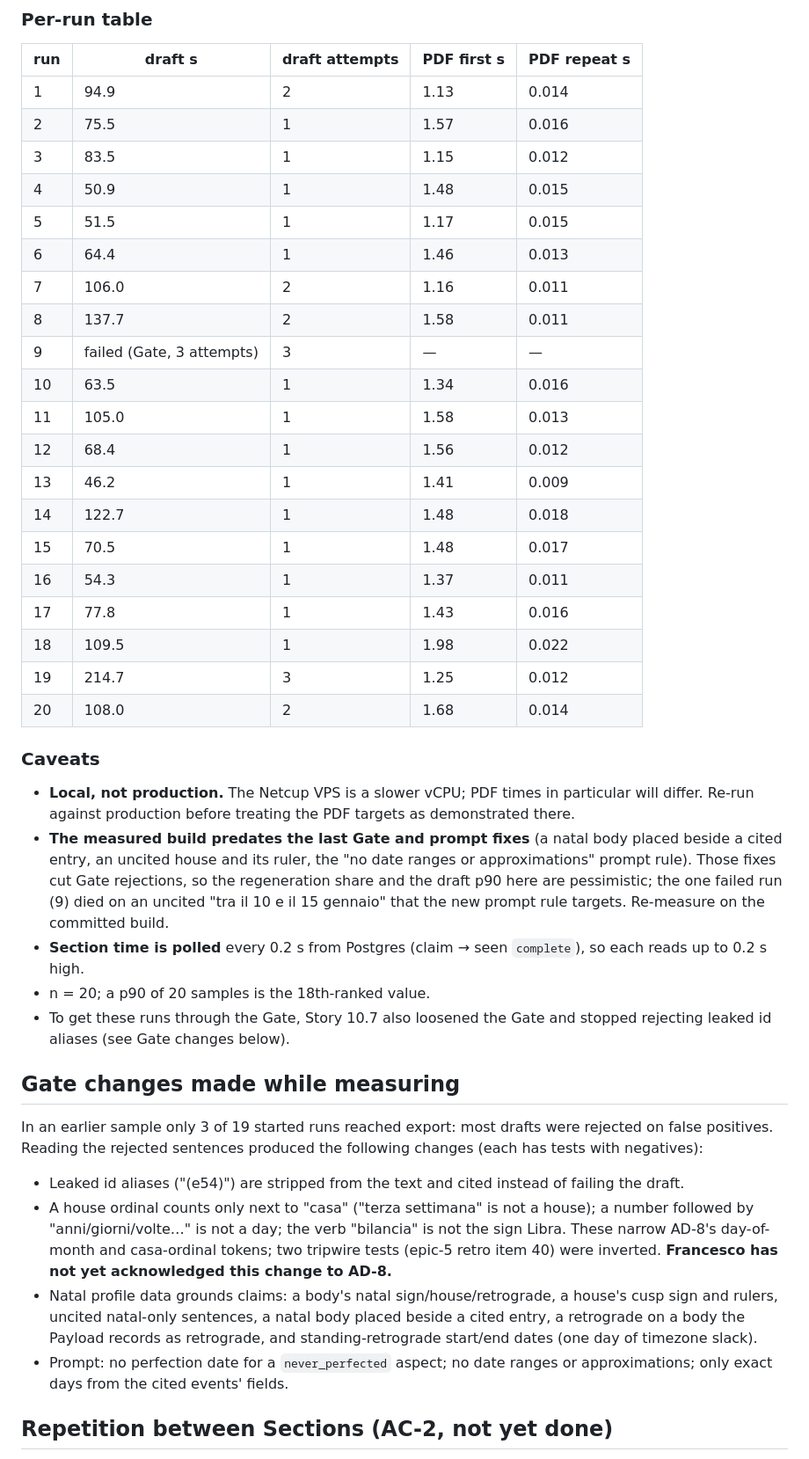
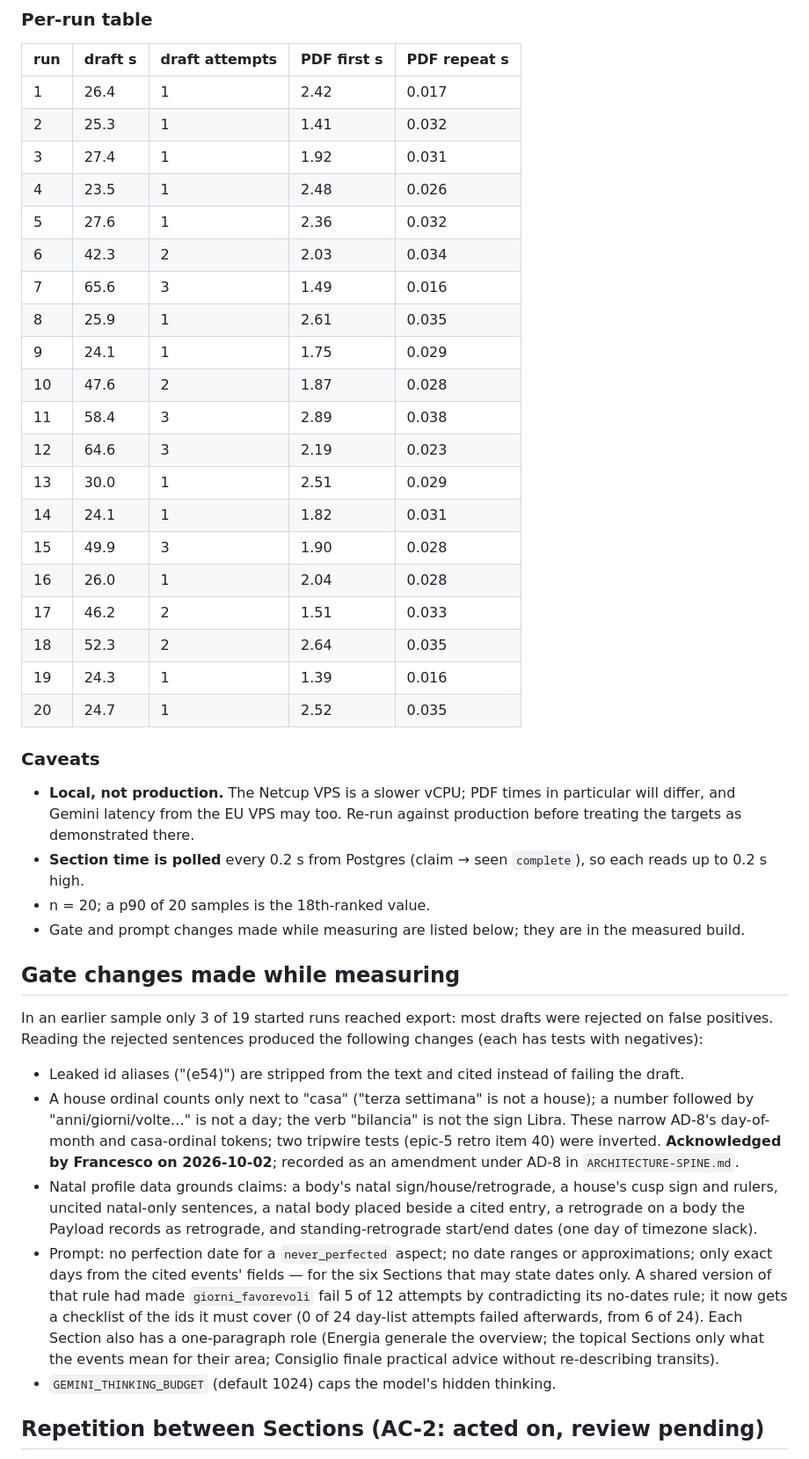
Before and after one commit to kawashita86/astro-report, a Markdown page: docs/release-validation/latency.md, the part around one of its changes. Shown at 88% size. GitHub-like rendering.

```diff
--- a/docs/release-validation/latency.md
+++ b/docs/release-validation/latency.md
@@ -76,43 +82,37 @@ outcome = "blocked"
 
 | run | draft s | draft attempts | PDF first s | PDF repeat s |
 |---|---|---|---|---|
-| 1 | 94.9 | 2 | 1.13 | 0.014 |
-| 2 | 75.5 | 1 | 1.57 | 0.016 |
-| 3 | 83.5 | 1 | 1.15 | 0.012 |
-| 4 | 50.9 | 1 | 1.48 | 0.015 |
-| 5 | 51.5 | 1 | 1.17 | 0.015 |
-| 6 | 64.4 | 1 | 1.46 | 0.013 |
-| 7 | 106.0 | 2 | 1.16 | 0.011 |
-| 8 | 137.7 | 2 | 1.58 | 0.011 |
-| 9 | failed (Gate, 3 attempts) | 3 | — | — |
-| 10 | 63.5 | 1 | 1.34 | 0.016 |
-| 11 | 105.0 | 1 | 1.58 | 0.013 |
-| 12 | 68.4 | 1 | 1.56 | 0.012 |
-| 13 | 46.2 | 1 | 1.41 | 0.009 |
-| 14 | 122.7 | 1 | 1.48 | 0.018 |
-| 15 | 70.5 | 1 | 1.48 | 0.017 |
-| 16 | 54.3 | 1 | 1.37 | 0.011 |
-| 17 | 77.8 | 1 | 1.43 | 0.016 |
-| 18 | 109.5 | 1 | 1.98 | 0.022 |
-| 19 | 214.7 | 3 | 1.25 | 0.012 |
-| 20 | 108.0 | 2 | 1.68 | 0.014 |
+| 1 | 26.4 | 1 | 2.42 | 0.017 |
+| 2 | 25.3 | 1 | 1.41 | 0.032 |
+| 3 | 27.4 | 1 | 1.92 | 0.031 |
+| 4 | 23.5 | 1 | 2.48 | 0.026 |
+| 5 | 27.6 | 1 | 2.36 | 0.032 |
+| 6 | 42.3 | 2 | 2.03 | 0.034 |
+| 7 | 65.6 | 3 | 1.49 | 0.016 |
+| 8 | 25.9 | 1 | 2.61 | 0.035 |
+| 9 | 24.1 | 1 | 1.75 | 0.029 |
+| 10 | 47.6 | 2 | 1.87 | 0.028 |
+| 11 | 58.4 | 3 | 2.89 | 0.038 |
+| 12 | 64.6 | 3 | 2.19 | 0.023 |
+| 13 | 30.0 | 1 | 2.51 | 0.029 |
+| 14 | 24.1 | 1 | 1.82 | 0.031 |
+| 15 | 49.9 | 3 | 1.90 | 0.028 |
+| 16 | 26.0 | 1 | 2.04 | 0.028 |
+| 17 | 46.2 | 2 | 1.51 | 0.033 |
+| 18 | 52.3 | 2 | 2.64 | 0.035 |
+| 19 | 24.3 | 1 | 1.39 | 0.016 |
+| 20 | 24.7 | 1 | 2.52 | 0.035 |
 
 ### Caveats
 
 - **Local, not production.** The Netcup VPS is a slower vCPU; PDF times in
-  particular will differ. Re-run against production before treating the PDF
-  targets as demonstrated there.
-- **The measured build predates the last Gate and prompt fixes** (a natal body
-  placed beside a cited entry, an uncited house and its ruler, the "no date
-  ranges or approximations" prompt rule). Those fixes cut Gate rejections, so
-  the regeneration share and the draft p90 here are pessimistic; the one failed
-  run (9) died on an uncited "tra il 10 e il 15 gennaio" that the new prompt
-  rule targets. Re-measure on the committed build.
+  particular will differ, and Gemini latency from the EU VPS may too. Re-run
+  against production before treating the targets as demonstrated there.
 - **Section time is polled** every 0.2 s from Postgres (claim → seen
   `complete`), so each reads up to 0.2 s high.
 - n = 20; a p90 of 20 samples is the 18th-ranked value.
-- To get these runs through the Gate, Story 10.7 also loosened the Gate and
-  stopped rejecting leaked id aliases (see Gate changes below).
+- Gate and prompt changes made while measuring are listed below; they are in the
+  measured build.
 
 ## Gate changes made while measuring
 
@@ -126,14 +126,22 @@ following changes (each has tests with negatives):
   house); a number followed by "anni/giorni/volte…" is not a day; the verb
   "bilancia" is not the sign Libra. These narrow AD-8's day-of-month and
   casa-ordinal tokens; two tripwire tests (epic-5 retro item 40) were inverted.
-  **Francesco has not yet acknowledged this change to AD-8.**
+  **Acknowledged by Francesco on 2026-10-02**; recorded as an amendment under AD-8 in `ARCHITECTURE-SPINE.md`.
 - Natal profile data grounds claims: a body's natal sign/house/retrograde, a
   house's cusp sign and rulers, uncited natal-only sentences, a natal body
   placed beside a cited entry, a retrograde on a body the Payload records as
   retrograde, and standing-retrograde start/end dates (one day of timezone
   slack).
 - Prompt: no perfection date for a `never_perfected` aspect; no date ranges or
-  approximations; only exact days from the cited events' fields.
+  approximations; only exact days from the cited events' fields — for the six
+  Sections that may state dates only. A shared version of that rule had made
+  `giorni_favorevoli` fail 5 of 12 attempts by contradicting its no-dates rule;
+  it now gets a checklist of the ids it must cover (0 of 24 day-list attempts
+  failed afterwards, from 6 of 24). Each Section also has a one-paragraph role
+  (Energia generale the overview; the topical Sections only what the events mean
+  for their area; Consiglio finale practical advice without re-describing
+  transits).
+- `GEMINI_THINKING_BUDGET` (default 1024) caps the model's hidden thinking.
 
-## Repetition between Sections (AC-2, not yet done)
+## Repetition between Sections (AC-2: acted on, review pending)
 
```
Also changed, not shown: other parts of docs/release-validation/latency.md (+65 -51 lines).
